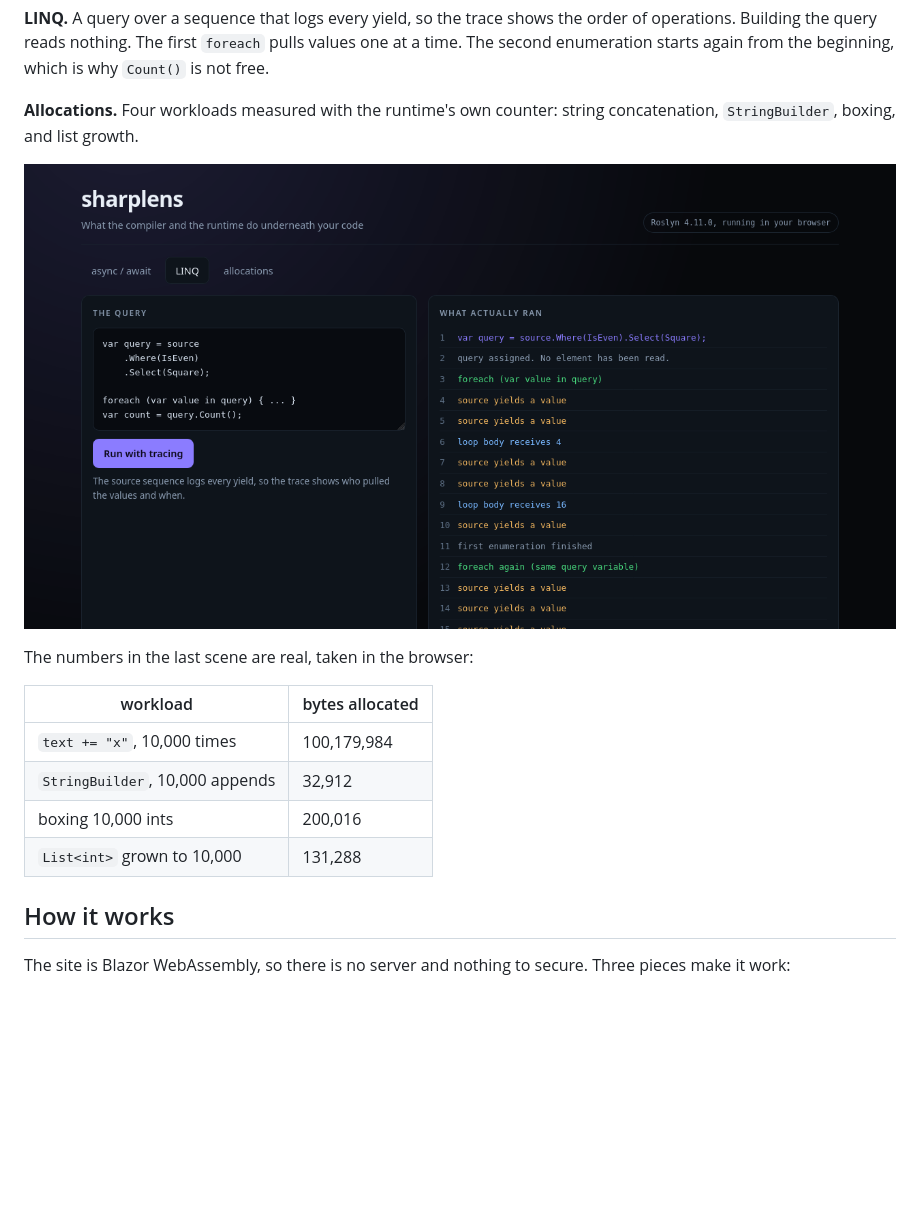
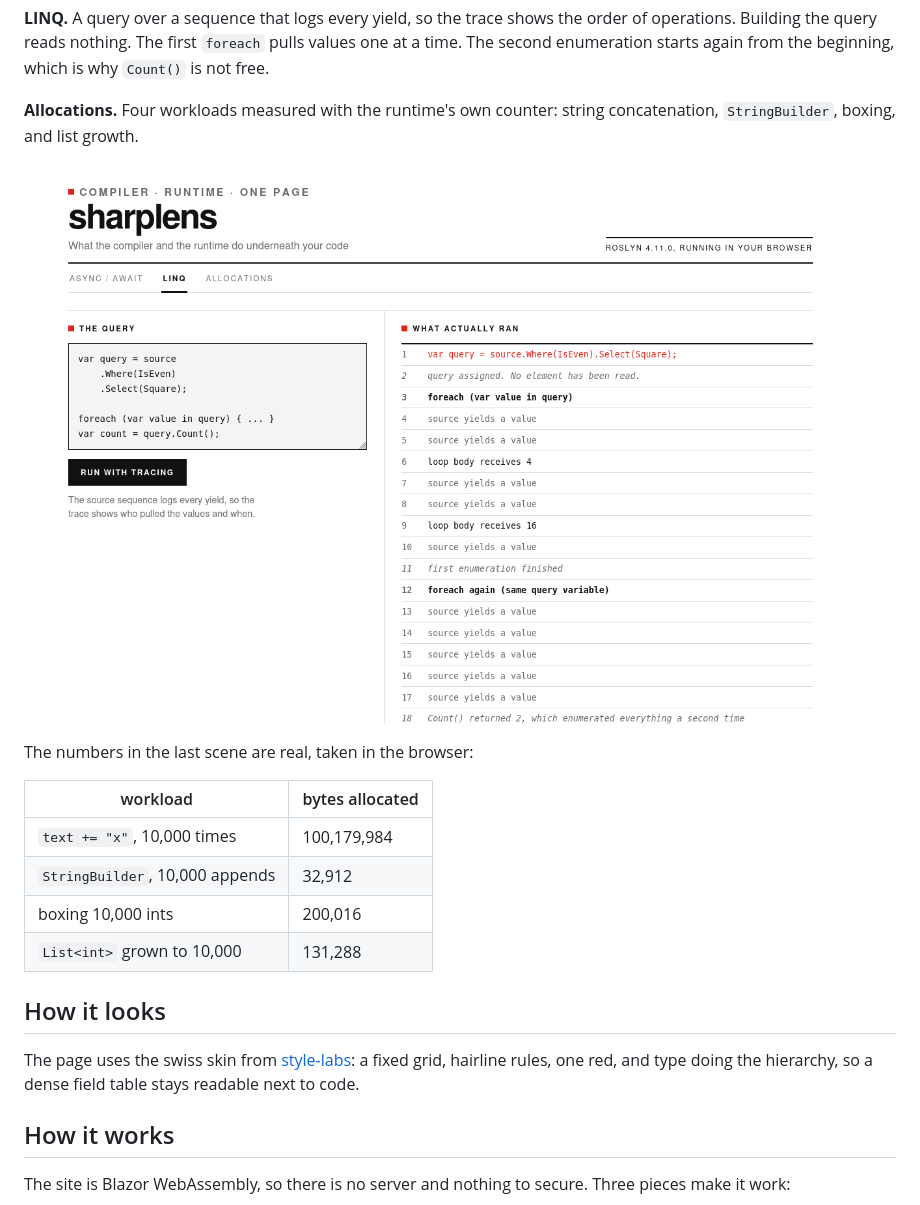
Before and after one commit to TamiloreO/sharplens, a Markdown page: README.md, the part around the change. Rendered like a GitHub page; pictures changed too: docs/linq.png; blank space fills up the shorter version.

```diff
--- a/README.md
+++ b/README.md
@@ -28,6 +28,10 @@ The numbers in the last scene are real, taken in the browser:
 | `StringBuilder`, 10,000 appends | 32,912 |
 | boxing 10,000 ints | 200,016 |
 | `List<int>` grown to 10,000 | 131,288 |
+
+## How it looks
+
+The page uses the swiss skin from [style-labs](https://tamiloreo.github.io/style-labs/?s=swiss): a fixed grid, hairline rules, one red, and type doing the hierarchy, so a dense field table stays readable next to code.
 
 ## How it works
 
```
Also changed, not shown: docs/allocations.png, docs/async.png, 3 other files.
